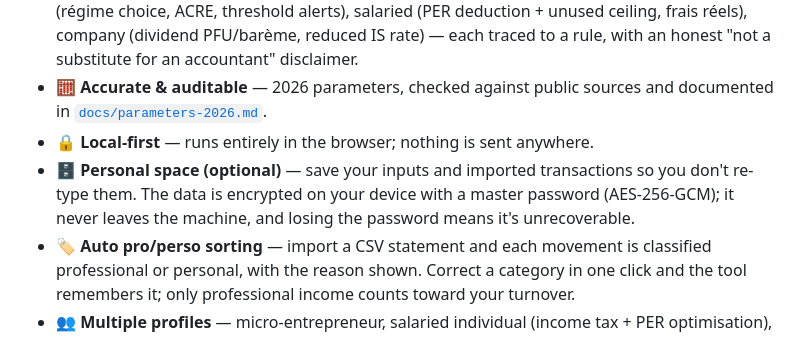
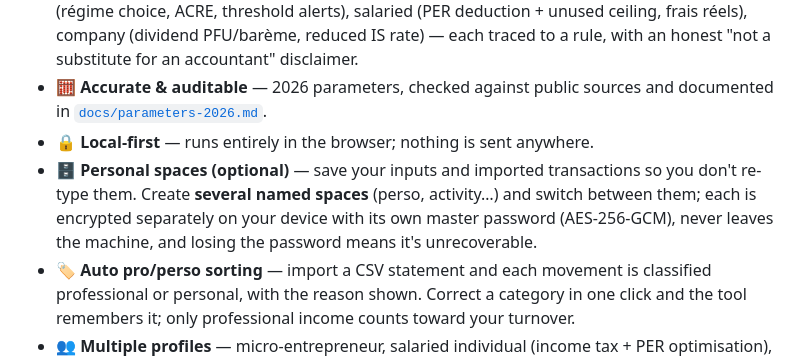
Before and after one commit to Pauzzle-ozz/TITIrelire, a Markdown page: README.md, the part around the change. GitHub-like rendering.

Commit message:
docs: multiple named personal spaces
Co-Authored-By: Claude Opus 4.8 (1M context) <noreply@anthropic.com>

```diff
--- a/README.md
+++ b/README.md
@@ -42,9 +42,10 @@ leaves your device.
 - 🧮 **Accurate & auditable** — 2026 parameters, checked against public sources and
   documented in [`docs/parameters-2026.md`](./docs/parameters-2026.md).
 - 🔒 **Local-first** — runs entirely in the browser; nothing is sent anywhere.
-- 🗄️ **Personal space (optional)** — save your inputs and imported transactions so you don't
-  re-type them. The data is encrypted on your device with a master password (AES-256-GCM);
-  it never leaves the machine, and losing the password means it's unrecoverable.
+- 🗄️ **Personal spaces (optional)** — save your inputs and imported transactions so you don't
+  re-type them. Create **several named spaces** (perso, activity…) and switch between them; each
+  is encrypted separately on your device with its own master password (AES-256-GCM), never
+  leaves the machine, and losing the password means it's unrecoverable.
 - 🏷️ **Auto pro/perso sorting** — import a CSV statement and each movement is classified
   professional or personal, with the reason shown. Correct a category in one click and the
   tool remembers it; only professional income counts toward your turnover.
```
Also changed, not shown: ARCHITECTURE.md (+9 -7 lines).
